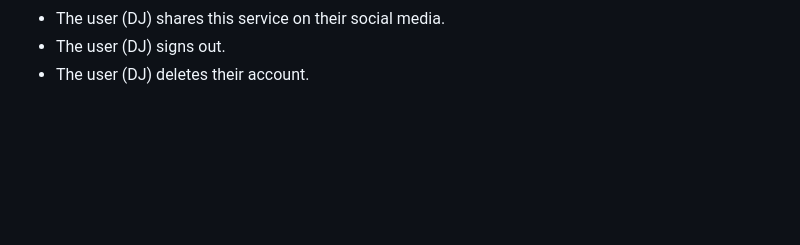
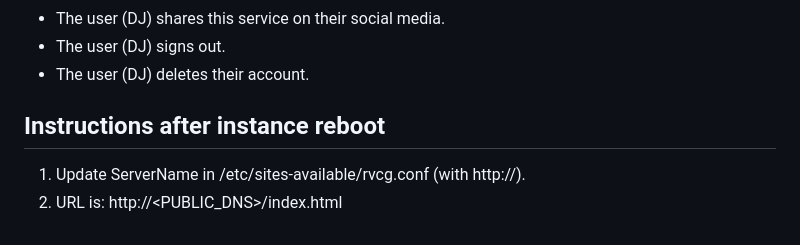
Before and after one commit to marq4/RandomVideoClipGeneratorCloudService, a Markdown page: README.md, the part around the change. Drawn GitHub-style; blank space fills up the shorter version.

```diff
--- a/README.md
+++ b/README.md
@@ -77,3 +77,8 @@ For now I’ll just list all services that I MAY use for this project.
 * The user (DJ) shares this service on their social media.
 * The user (DJ) signs out.
 * The user (DJ) deletes their account.
+
+
+## Instructions after instance reboot
+1. Update ServerName in /etc/sites-available/rvcg.conf (with http://).
+2. URL is: http://<PUBLIC_DNS>/index.html
```
